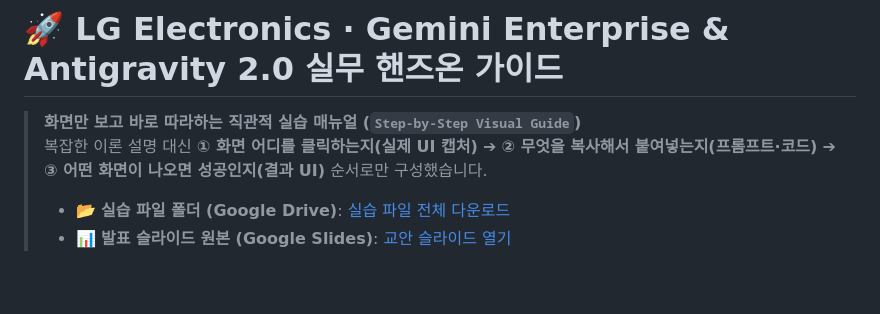
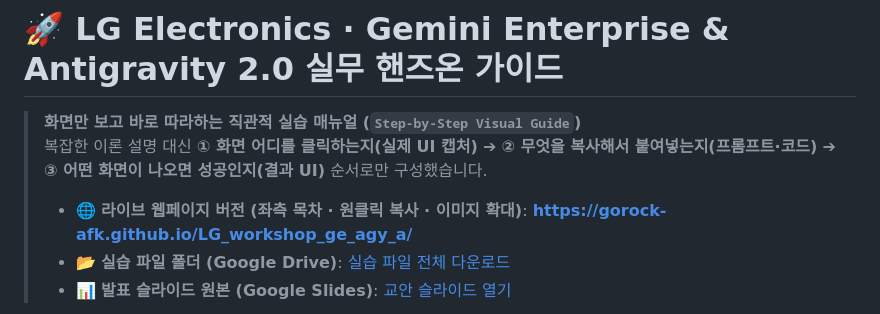
Before and after one commit to gorock-afk/LG_workshop_ge_agy_a, a Markdown page: README.md, the part around the change. Drawn GitHub-style; blank space fills up the shorter version.

Commit message:
Add prominent live GitHub Pages URL link to top of README.md

```diff
--- a/README.md
+++ b/README.md
@@ -3,6 +3,7 @@
 > **화면만 보고 바로 따라하는 직관적 실습 매뉴얼 (`Step-by-Step Visual Guide`)**
 > 복잡한 이론 설명 대신 **① 화면 어디를 클릭하는지(실제 UI 캡처)** ➔ **② 무엇을 복사해서 붙여넣는지(프롬프트·코드)** ➔ **③ 어떤 화면이 나오면 성공인지(결과 UI)** 순서로만 구성했습니다.
 >
+> * 🌐 **라이브 웹페이지 버전 (좌측 목차 · 원클릭 복사 · 이미지 확대)**: **[https://gorock-afk.github.io/LG_workshop_ge_agy_a/](https://gorock-afk.github.io/LG_workshop_ge_agy_a/)**
 > * 📂 **실습 파일 폴더 (Google Drive)**: [실습 파일 전체 다운로드](https://drive.google.com/drive/folders/1dxqldyrsQ7oSRi-d1ieRdDVJmTmQ0r2V)
 > * 📊 **발표 슬라이드 원본 (Google Slides)**: [교안 슬라이드 열기](https://docs.google.com/presentation/d/1IYXVTVUEw_TKte4I1Ff31scmNEY7ueXCZ2i8AKiZWog/edit)
 
```
